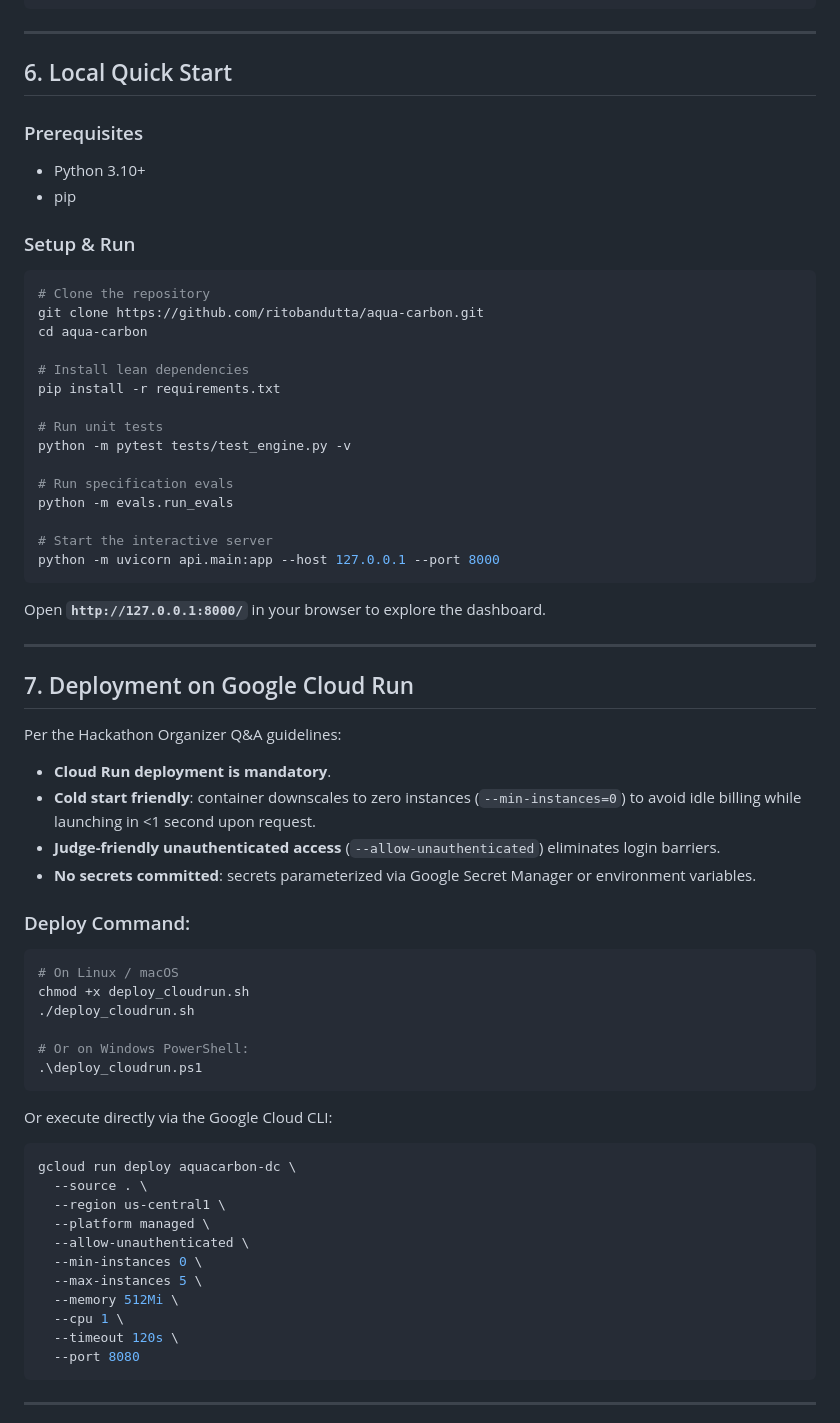
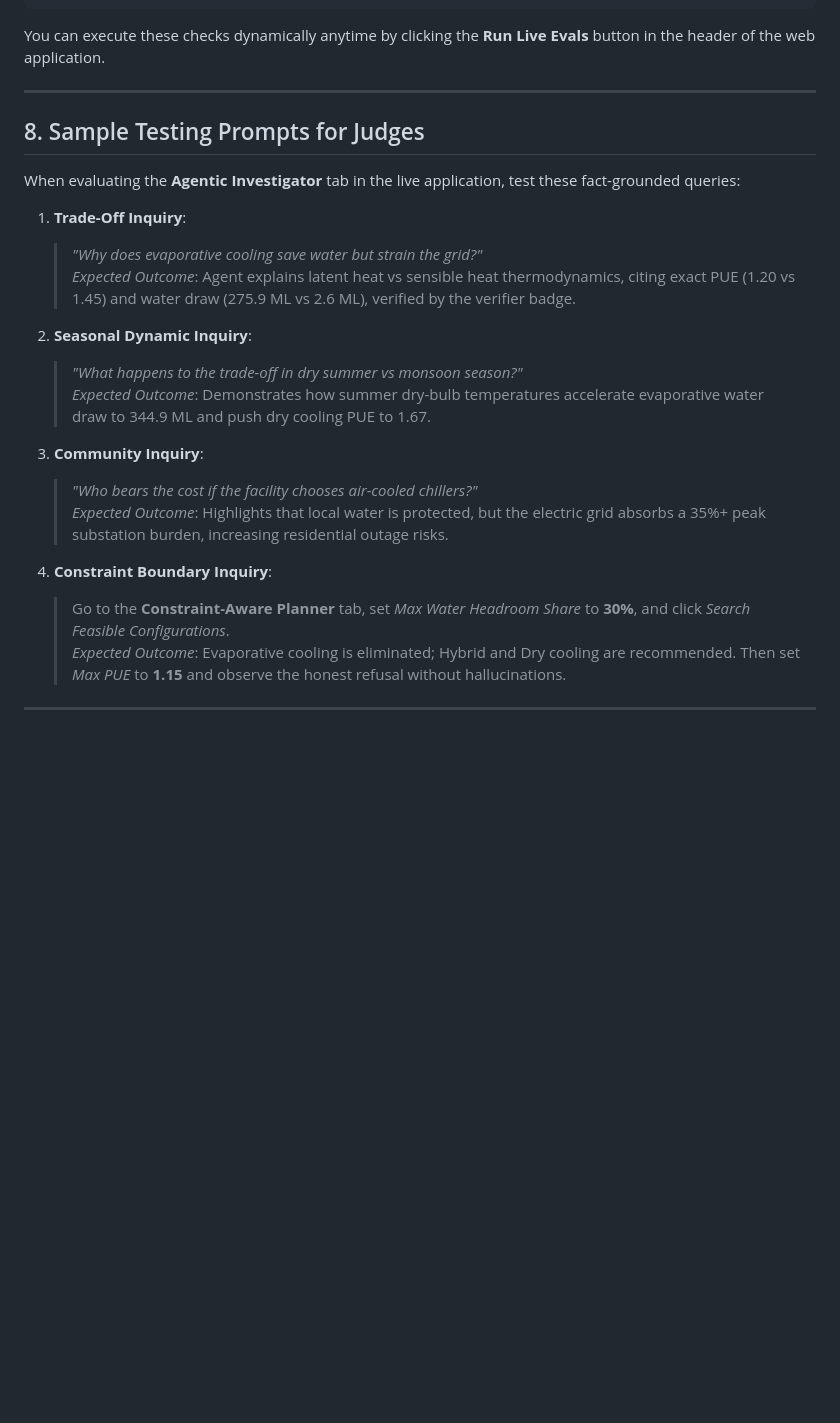
Before and after one commit to ritobandutta/aqua-carbon, a Markdown page: README.md, the part around one of its changes. Drawn GitHub-style; blank space fills up the shorter version.

````diff
--- a/README.md
+++ b/README.md
@@ -141,68 +257,29 @@ OVERALL EVALUATION RESULT: ALL PASS
 ==========================================================
 ```
 
----
-
-## 6. Local Quick Start
-
-### Prerequisites
-- Python 3.10+
-- pip
-
-### Setup & Run
-```bash
-# Clone the repository
-git clone https://github.com/ritobandutta/aqua-carbon.git
-cd aqua-carbon
-
-# Install lean dependencies
-pip install -r requirements.txt
-
-# Run unit tests
-python -m pytest tests/test_engine.py -v
-
-# Run specification evals
-python -m evals.run_evals
-
-# Start the interactive server
-python -m uvicorn api.main:app --host 127.0.0.1 --port 8000
-```
-Open **`http://127.0.0.1:8000/`** in your browser to explore the dashboard.
+You can execute these checks dynamically anytime by clicking the **Run Live Evals** button in the header of the web application.
 
 ---
 
-## 7. Deployment on Google Cloud Run
+## 8. Sample Testing Prompts for Judges
 
-Per the Hackathon Organizer Q&A guidelines:
-- **Cloud Run deployment is mandatory**.
-- **Cold start friendly**: container downscales to zero instances (`--min-instances=0`) to avoid idle billing while launching in <1 second upon request.
-- **Judge-friendly unauthenticated access** (`--allow-unauthenticated`) eliminates login barriers.
-- **No secrets committed**: secrets parameterized via Google Secret Manager or environment variables.
+When evaluating the **Agentic Investigator** tab in the live application, test these fact-grounded queries:
 
-### Deploy Command:
-```bash
-# On Linux / macOS
-chmod +x deploy_cloudrun.sh
-./deploy_cloudrun.sh
+1. **Trade-Off Inquiry**:
+   > *"Why does evaporative cooling save water but strain the grid?"*
+   *Expected Outcome*: Agent explains latent heat vs sensible heat thermodynamics, citing exact PUE (1.20 vs 1.45) and water draw (275.9 ML vs 2.6 ML), verified by the verifier badge.
 
-# Or on Windows PowerShell:
-.\deploy_cloudrun.ps1
-```
+2. **Seasonal Dynamic Inquiry**:
+   > *"What happens to the trade-off in dry summer vs monsoon season?"*
+   *Expected Outcome*: Demonstrates how summer dry-bulb temperatures accelerate evaporative water draw to 344.9 ML and push dry cooling PUE to 1.67.
 
-Or execute directly via the Google Cloud CLI:
-```bash
-gcloud run deploy aquacarbon-dc \
-  --source . \
-  --region us-central1 \
-  --platform managed \
-  --allow-unauthenticated \
-  --min-instances 0 \
-  --max-instances 5 \
-  --memory 512Mi \
-  --cpu 1 \
-  --timeout 120s \
-  --port 8080
-```
+3. **Community Inquiry**:
+   > *"Who bears the cost if the facility chooses air-cooled chillers?"*
+   *Expected Outcome*: Highlights that local water is protected, but the electric grid absorbs a 35%+ peak substation burden, increasing residential outage risks.
+
+4. **Constraint Boundary Inquiry**:
+   > Go to the **Constraint-Aware Planner** tab, set *Max Water Headroom Share* to **30%**, and click *Search Feasible Configurations*.
+   *Expected Outcome*: Evaporative cooling is eliminated; Hybrid and Dry cooling are recommended. Then set *Max PUE* to **1.15** and observe the honest refusal without hallucinations.
 
 ---
 
````
Also changed, not shown: other parts of README.md (+167 -70 lines).
